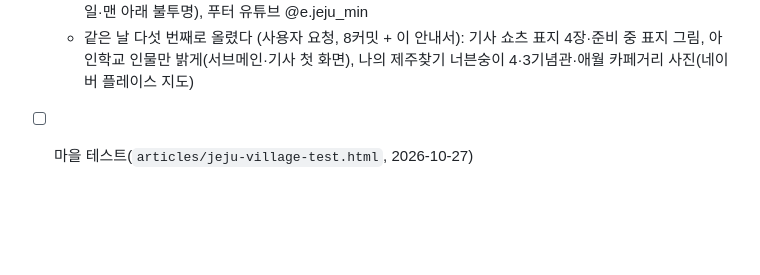
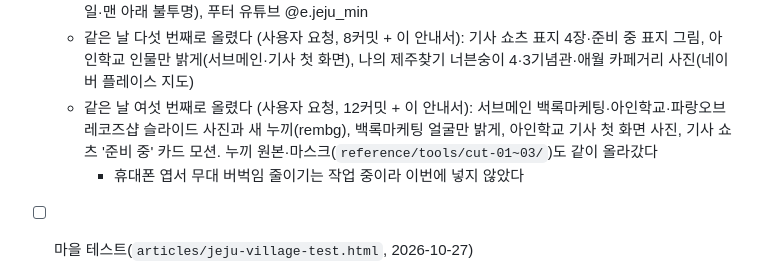
Before and after one commit to tnwls6490-a11y/ijejumin-webzine, a Markdown page: CLAUDE.md, the part around the change. Drawn GitHub-style; blank space fills up the shorter version.

Commit message:
안내서: 2026-10-29 여섯 번째 GitHub 올리기 기록
Co-Authored-By: Claude Opus 5.5 <noreply@anthropic.com>

```diff
--- a/CLAUDE.md
+++ b/CLAUDE.md
@@ -844,6 +844,9 @@ ijejumin-webzine/
   - 같은 날 네 번째로 올렸다 (사용자 요청, 4커밋 + 이 안내서): 정책 카드 띠(줄마다 같은 높이·헤더 주황 통일·맨 아래 불투명), 푸터 유튜브 @e.jeju_min
   - 같은 날 다섯 번째로 올렸다 (사용자 요청, 8커밋 + 이 안내서): 기사 쇼츠 표지 4장·준비 중 표지 그림, 아인학교 인물만 밝게(서브메인·기사 첫 화면),
     나의 제주찾기 너븐숭이 4·3기념관·애월 카페거리 사진(네이버 플레이스 지도)
+  - 같은 날 여섯 번째로 올렸다 (사용자 요청, 12커밋 + 이 안내서): 서브메인 백록마케팅·아인학교·파랑오브레코즈샵 슬라이드 사진과 새 누끼(rembg),
+    백록마케팅 얼굴만 밝게, 아인학교 기사 첫 화면 사진, 기사 쇼츠 '준비 중' 카드 모션. 누끼 원본·마스크(`reference/tools/cut-01~03/`)도 같이 올라갔다
+    - 휴대폰 엽서 무대 버벅임 줄이기는 작업 중이라 이번에 넣지 않았다
 - [ ] 마을 테스트(`articles/jeju-village-test.html`, 2026-10-27)
   - 하르방·제목 그림(`images/village-test/`)과 첫 화면 배경 `find-test-bg.jpg`의 출처: 누가 무엇으로 만들었는지 `credits.txt`의 [확인 필요]를 채운다
   - 주황 버튼 위 흰 글자('테스트 시작하기' 등)는 헤더처럼 대비가 4.5:1에 못 미친다. 헤더·푸터와 같이 정한다
```
